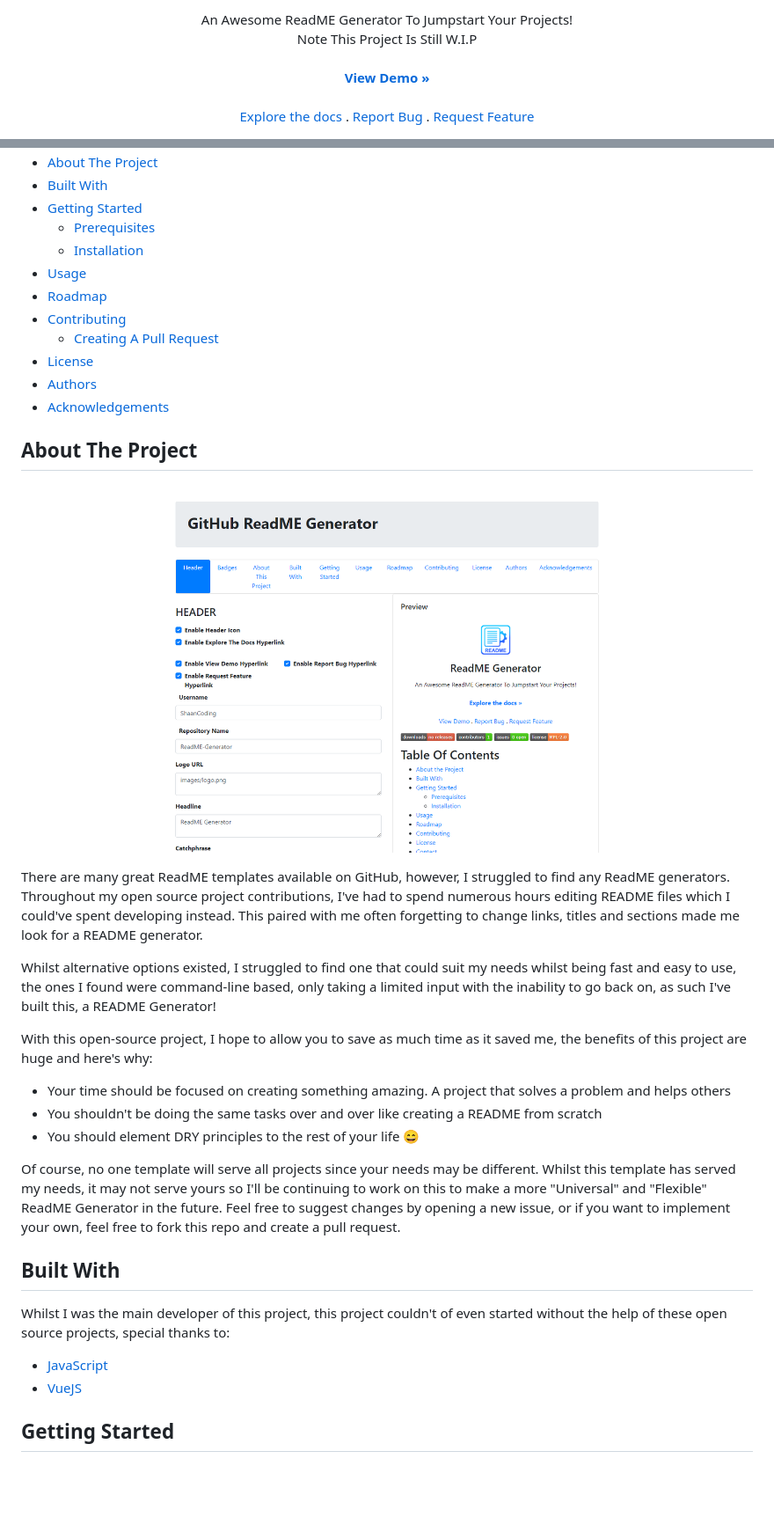
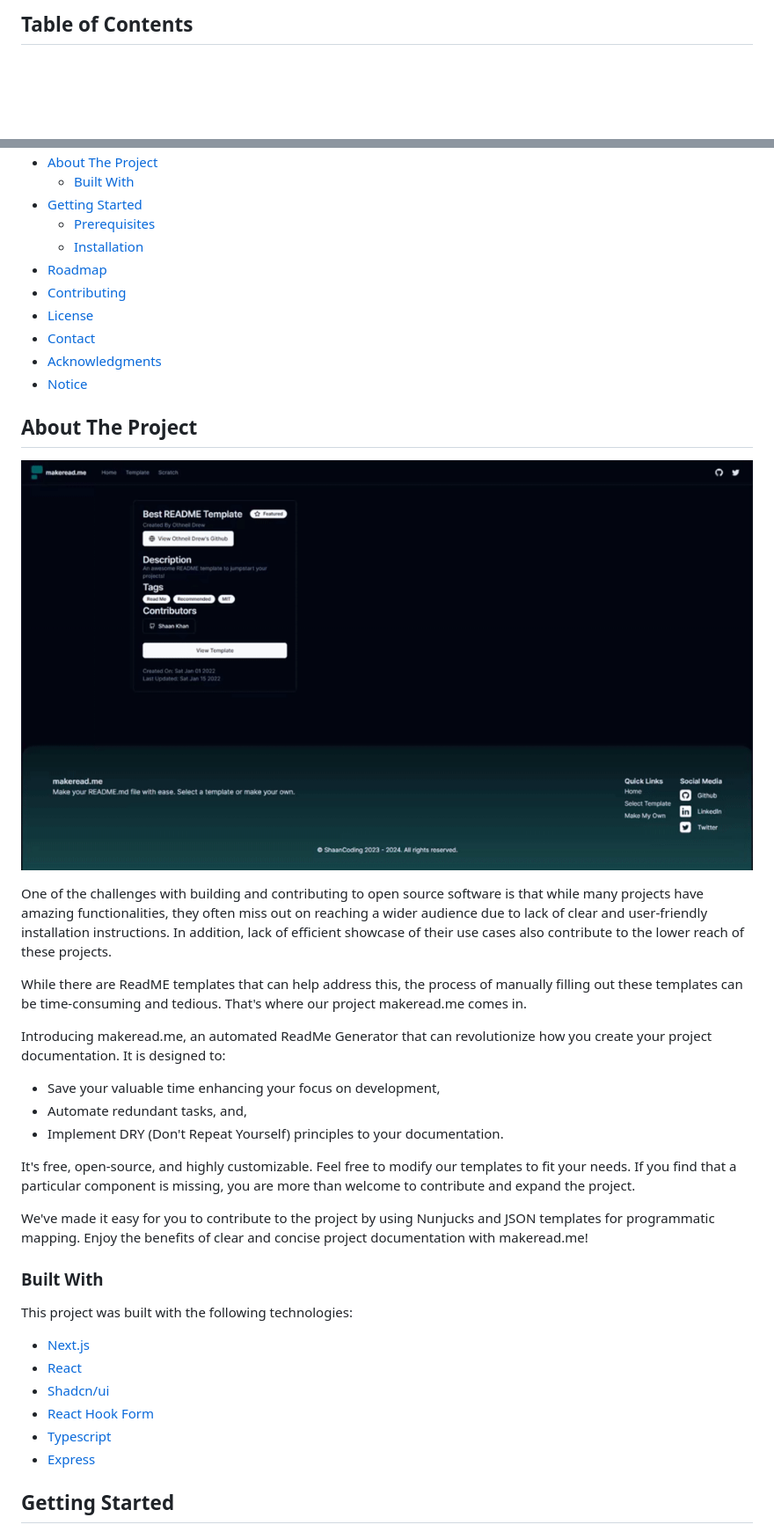
Before and after one commit to ShaanCoding/makeread.me, a Markdown page: README.md, 2 parts joined by grey strips. Shown: that part at 88% size. GitHub-like rendering; pictures changed too: images/demo.gif (added), images/screenshot.png (deleted); blank space fills up the shorter version.

Commit message:
Updated ReadME Template

```diff
--- a/README.md
+++ b/README.md
@@ -8,18 +21,3 @@
 
-  <p align="center">
-    An Awesome ReadME Generator To Jumpstart Your Projects!
-    <br/>
-    Note This Project Is Still W.I.P
-    <br/>
-    <br/>
-    <a href="https://readme.shaankhan.dev"><strong>View Demo »</strong></a>
-    <br/>
-    <br/>
-    <a href="https://github.com/ShaanCoding/ReadME-Generator">Explore the docs</a>
-    .
-    <a href="https://github.com/ShaanCoding/ReadME-Generator/issues">Report Bug</a>
-    .
-    <a href="https://github.com/ShaanCoding/ReadME-Generator/issues">Request Feature</a>
-  </p>
-</p>
+## Table of Contents
 
@@ -31,38 +25,43 @@
 - [About The Project](#about-the-project)
-- [Built With](#built-with)
+  - [Built With](#built-with)
 - [Getting Started](#getting-started)
   - [Prerequisites](#prerequisites)
   - [Installation](#installation)
-- [Usage](#usage)
 - [Roadmap](#roadmap)
 - [Contributing](#contributing)
-  - [Creating A Pull Request](#creating-a-pull-request)
 - [License](#license)
-- [Authors](#authors)
-- [Acknowledgements](#acknowledgements)
+- [Contact](#contact)
+- [Acknowledgments](#acknowledgments)
+- [Notice](#notice)
 
 ## About The Project
 
-![Screen Shot](images/screenshot.png)
+![Screenshot](images/demo.gif)
 
-There are many great ReadME templates available on GitHub, however, I struggled to find any ReadME generators. Throughout my open source project contributions, I've had to spend numerous hours editing README files which I could've spent developing instead. This paired with me often forgetting to change links, titles and sections made me look for a README generator.
+One of the challenges with building and contributing to open source software is that while many projects have amazing functionalities, they often miss out on reaching a wider audience due to lack of clear and user-friendly installation instructions. In addition, lack of efficient showcase of their use cases also contribute to the lower reach of these projects.
 
-Whilst alternative options existed, I struggled to find one that could suit my needs whilst being fast and easy to use, the ones I found were command-line based, only taking a limited input with the inability to go back on, as such I've built this, a README Generator!
+While there are ReadME templates that can help address this, the process of manually filling out these templates can be time-consuming and tedious. That&#39;s where our project makeread.me comes in.
 
-With this open-source project, I hope to allow you to save as much time as it saved me, the benefits of this project are huge and here's why:
+Introducing makeread.me, an automated ReadMe Generator that can revolutionize how you create your project documentation. It is designed to:
 
-- Your time should be focused on creating something amazing. A project that solves a problem and helps others
-- You shouldn't be doing the same tasks over and over like creating a README from scratch
-- You should element DRY principles to the rest of your life :smile:
+- Save your valuable time enhancing your focus on development,
+- Automate redundant tasks, and,
+- Implement DRY (Don&#39;t Repeat Yourself) principles to your documentation.
 
-Of course, no one template will serve all projects since your needs may be different. Whilst this template has served my needs, it may not serve yours so I'll be continuing to work on this to make a more "Universal" and "Flexible" ReadME Generator in the future. Feel free to suggest changes by opening a new issue, or if you want to implement your own, feel free to fork this repo and create a pull request.
+It&#39;s free, open-source, and highly customizable. Feel free to modify our templates to fit your needs. If you find that a particular component is missing, you are more than welcome to contribute and expand the project.
 
-## Built With
+We&#39;ve made it easy for you to contribute to the project by using Nunjucks and JSON templates for programmatic mapping. Enjoy the benefits of clear and concise project documentation with makeread.me!
 
-Whilst I was the main developer of this project, this project couldn't of even started without the help of these open source projects, special thanks to:
+### Built With
 
-- [JavaScript](https://www.javascript.com/)
-- [VueJS](https://vuejs.org/)
+This project was built with the following technologies:
+
+- [Next.js](https://nextjs.org/)
+- [React](https://react.dev/)
+- [Shadcn/ui](https://ui.shadcn.com/)
+- [React Hook Form](https://react-hook-form.com/)
+- [Typescript](https://www.typescriptlang.org/)
+- [Express](https://expressjs.com/)
 
 ## Getting Started
 
```
Also changed, not shown: other parts of README.md (+112 -33 lines), images/ReadMEGeneratorBanner.png (deleted), images/logo.png.
